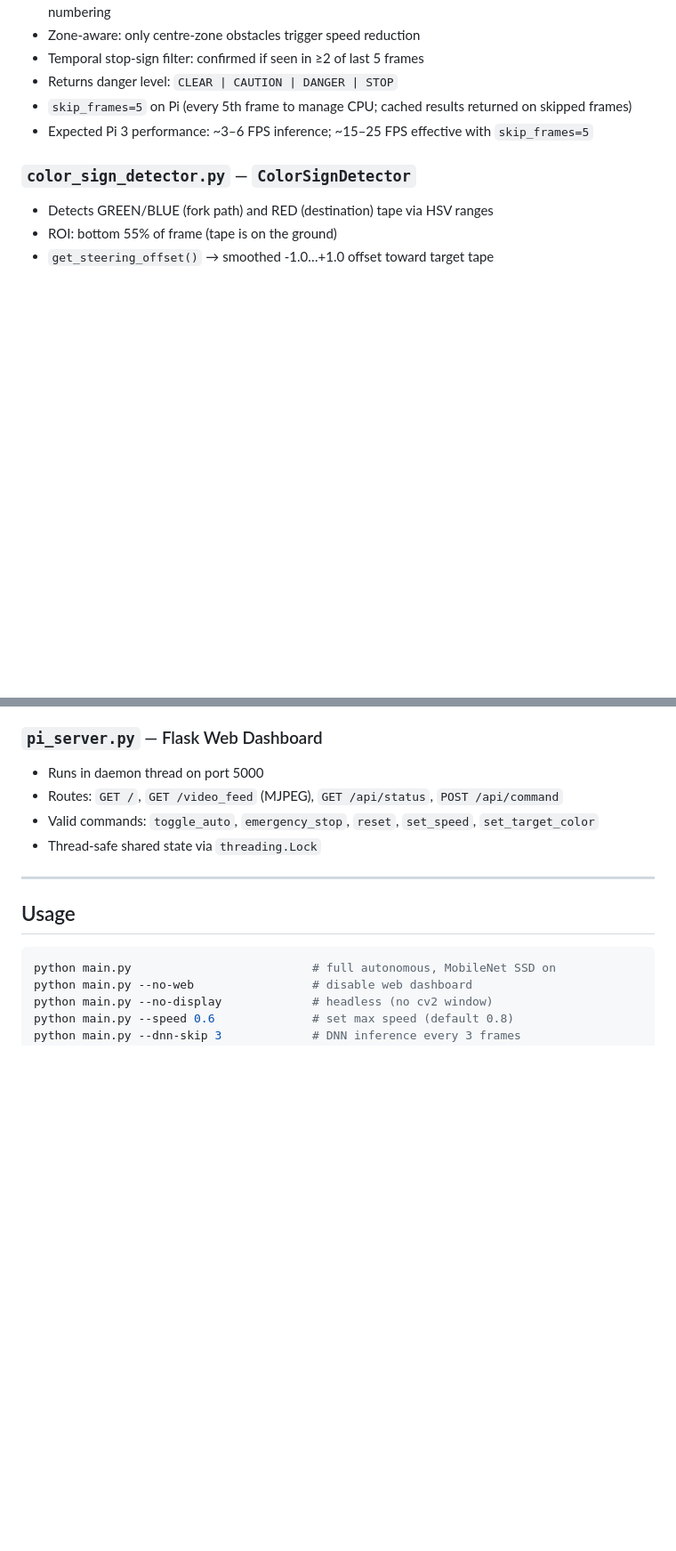
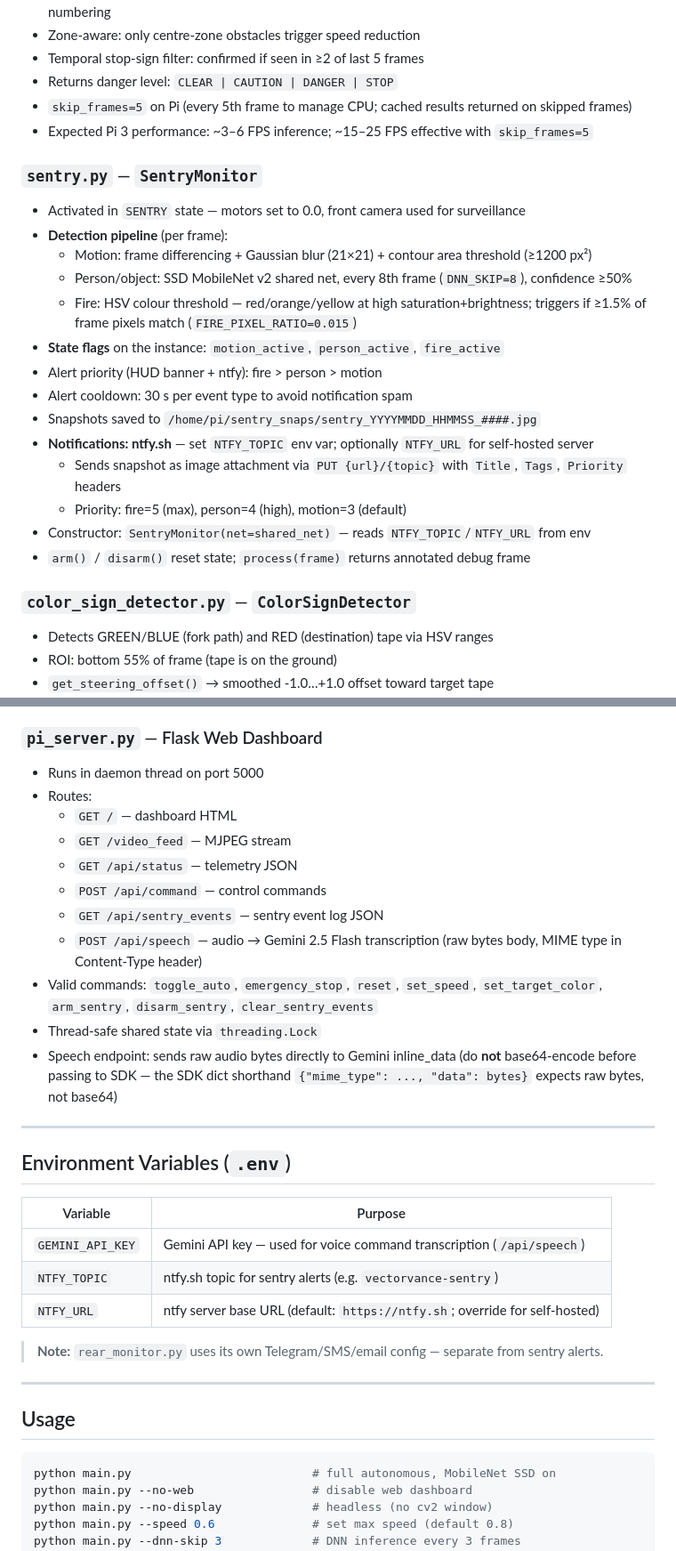
Before and after one commit to RavangDai/VectorVance, a Markdown page: src/CLAUDE.md, 2 parts joined by grey strips. Shown at 89% size. GitHub-like rendering; blank space fills up the shorter version.

Commit message:
feat: add sentry mode documentation and update API commands in CLAUDE.md

```diff
--- a/src/CLAUDE.md
+++ b/src/CLAUDE.md
@@ -103,6 +105,22 @@ TRIG=4,    ECHO=17
 - `skip_frames=5` on Pi (every 5th frame to manage CPU; cached results returned on skipped frames)
 - Expected Pi 3 performance: ~3–6 FPS inference; ~15–25 FPS effective with `skip_frames=5`
 
+### `sentry.py` — `SentryMonitor`
+- Activated in `SENTRY` state — motors set to 0.0, front camera used for surveillance
+- **Detection pipeline** (per frame):
+  - Motion: frame differencing + Gaussian blur (21×21) + contour area threshold (≥1200 px²)
+  - Person/object: SSD MobileNet v2 shared net, every 8th frame (`DNN_SKIP=8`), confidence ≥50%
+  - Fire: HSV colour threshold — red/orange/yellow at high saturation+brightness; triggers if ≥1.5% of frame pixels match (`FIRE_PIXEL_RATIO=0.015`)
+- **State flags** on the instance: `motion_active`, `person_active`, `fire_active`
+- Alert priority (HUD banner + ntfy): fire > person > motion
+- Alert cooldown: 30 s per event type to avoid notification spam
+- Snapshots saved to `/home/pi/sentry_snaps/sentry_YYYYMMDD_HHMMSS_####.jpg`
+- **Notifications: ntfy.sh** — set `NTFY_TOPIC` env var; optionally `NTFY_URL` for self-hosted server
+  - Sends snapshot as image attachment via `PUT {url}/{topic}` with `Title`, `Tags`, `Priority` headers
+  - Priority: fire=5 (max), person=4 (high), motion=3 (default)
+- Constructor: `SentryMonitor(net=shared_net)` — reads `NTFY_TOPIC`/`NTFY_URL` from env
+- `arm()` / `disarm()` reset state; `process(frame)` returns annotated debug frame
+
 ### `color_sign_detector.py` — `ColorSignDetector`
 - Detects GREEN/BLUE (fork path) and RED (destination) tape via HSV ranges
 - ROI: bottom 55% of frame (tape is on the ground)
@@ -122,9 +140,28 @@ TRIG=4,    ECHO=17
 
 ### `pi_server.py` — Flask Web Dashboard
 - Runs in daemon thread on port 5000
-- Routes: `GET /`, `GET /video_feed` (MJPEG), `GET /api/status`, `POST /api/command`
-- Valid commands: `toggle_auto`, `emergency_stop`, `reset`, `set_speed`, `set_target_color`
+- Routes:
+  - `GET /` — dashboard HTML
+  - `GET /video_feed` — MJPEG stream
+  - `GET /api/status` — telemetry JSON
+  - `POST /api/command` — control commands
+  - `GET /api/sentry_events` — sentry event log JSON
+  - `POST /api/speech` — audio → Gemini 2.5 Flash transcription (raw bytes body, MIME type in Content-Type header)
+- Valid commands: `toggle_auto`, `emergency_stop`, `reset`, `set_speed`, `set_target_color`, `arm_sentry`, `disarm_sentry`, `clear_sentry_events`
 - Thread-safe shared state via `threading.Lock`
+- Speech endpoint: sends raw audio bytes directly to Gemini inline_data (do **not** base64-encode before passing to SDK — the SDK dict shorthand `{"mime_type": ..., "data": bytes}` expects raw bytes, not base64)
+
+---
+
+## Environment Variables (`.env`)
+
+| Variable | Purpose |
+|----------|---------|
+| `GEMINI_API_KEY` | Gemini API key — used for voice command transcription (`/api/speech`) |
+| `NTFY_TOPIC` | ntfy.sh topic for sentry alerts (e.g. `vectorvance-sentry`) |
+| `NTFY_URL` | ntfy server base URL (default: `https://ntfy.sh`; override for self-hosted) |
+
+> **Note:** `rear_monitor.py` uses its own Telegram/SMS/email config — separate from sentry alerts.
 
 ---
 
```
Also changed, not shown: other parts of src/CLAUDE.md (+8 -0 lines).
